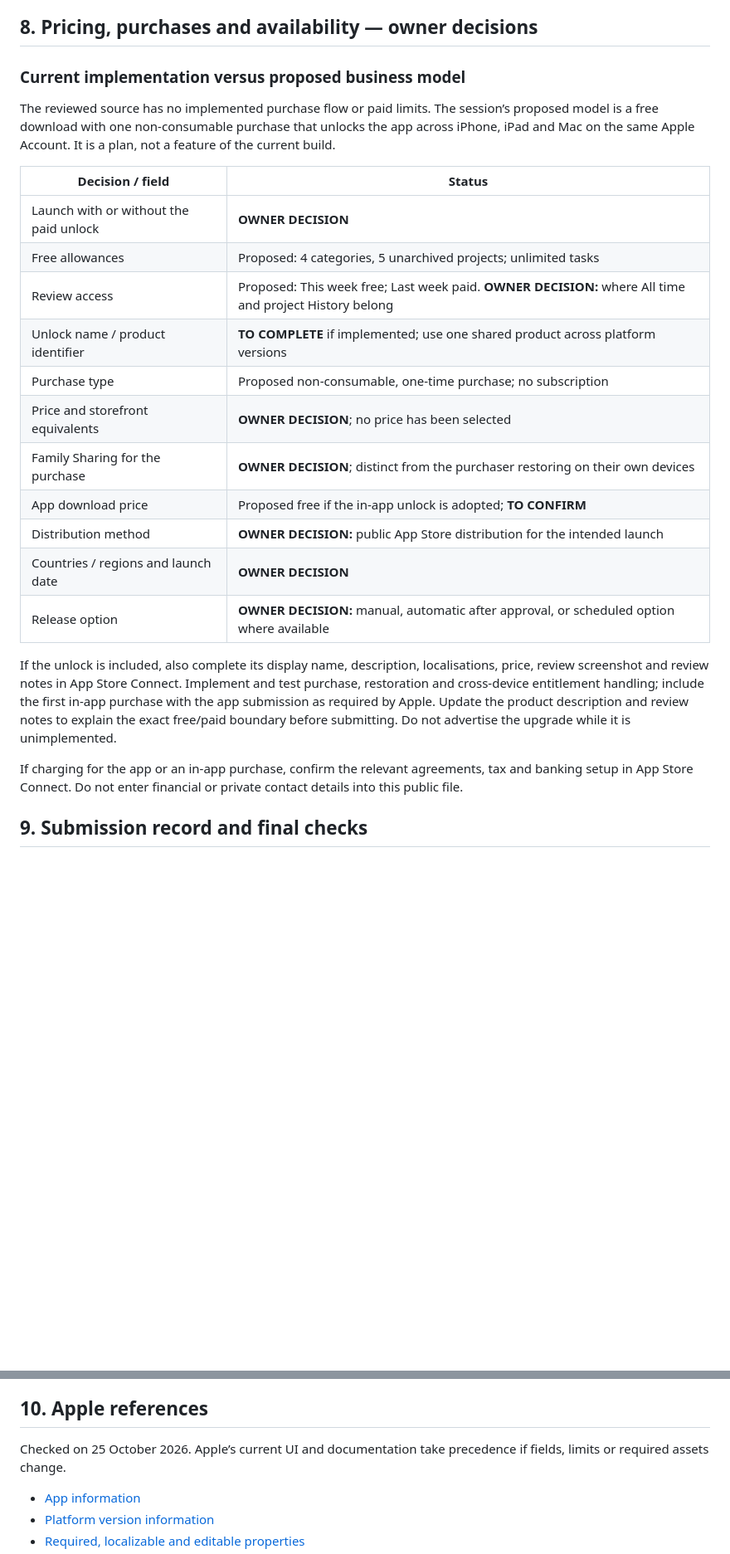
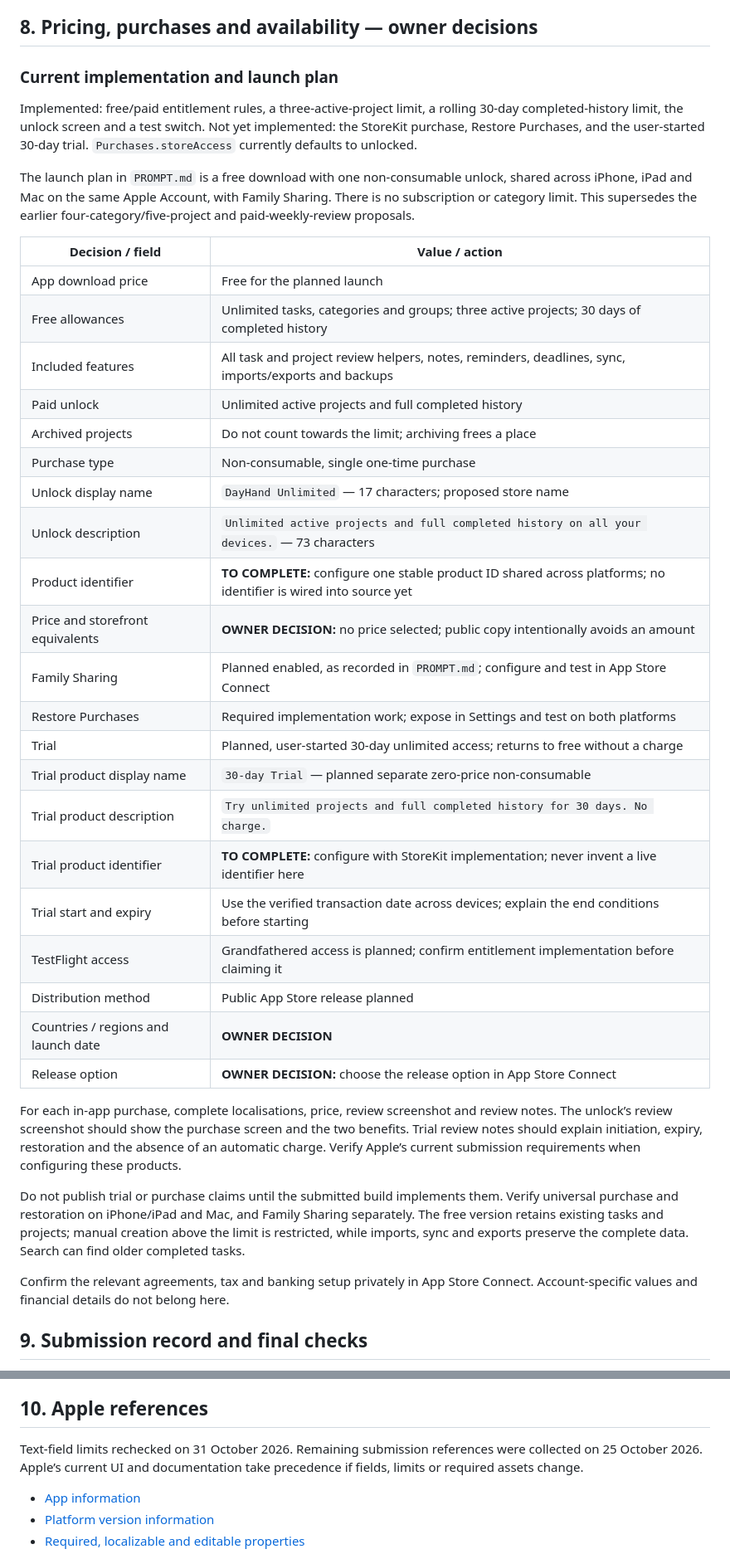
Before and after one commit to amouraux/DayHand, a Markdown page: docs/APP_STORE.md, 2 parts joined by grey strips. Shown at 83% size. GitHub-like rendering; blank space fills up the shorter version.

```diff
--- a/docs/APP_STORE.md
+++ b/docs/APP_STORE.md
@@ -250,37 +275,56 @@ optional labels as a substitute for testing.
 
 ## 8. Pricing, purchases and availability — owner decisions
 
-### Current implementation versus proposed business model
+### Current implementation and launch plan
 
-The reviewed source has no implemented purchase flow or paid limits. The
-session’s proposed model is a free download with one non-consumable purchase
-that unlocks the app across iPhone, iPad and Mac on the same Apple Account.
-It is a plan, not a feature of the current build.
+Implemented: free/paid entitlement rules, a three-active-project limit, a
+rolling 30-day completed-history limit, the unlock screen and a test switch.
+Not yet implemented: the StoreKit purchase, Restore Purchases, and the
+user-started 30-day trial. `Purchases.storeAccess` currently defaults to unlocked.
 
-| Decision / field | Status |
+The launch plan in `PROMPT.md` is a free download with one non-consumable unlock,
+shared across iPhone, iPad and Mac on the same Apple Account, with Family Sharing.
+There is no subscription or category limit. This supersedes the earlier
+four-category/five-project and paid-weekly-review proposals.
+
+| Decision / field | Value / action |
 | --- | --- |
-| Launch with or without the paid unlock | **OWNER DECISION** |
-| Free allowances | Proposed: 4 categories, 5 unarchived projects; unlimited tasks |
-| Review access | Proposed: This week free; Last week paid. **OWNER DECISION:** where All time and project History belong |
-| Unlock name / product identifier | **TO COMPLETE** if implemented; use one shared product across platform versions |
-| Purchase type | Proposed non-consumable, one-time purchase; no subscription |
-| Price and storefront equivalents | **OWNER DECISION**; no price has been selected |
-| Family Sharing for the purchase | **OWNER DECISION**; distinct from the purchaser restoring on their own devices |
-| App download price | Proposed free if the in-app unlock is adopted; **TO CONFIRM** |
-| Distribution method | **OWNER DECISION:** public App Store distribution for the intended launch |
+| App download price | Free for the planned launch |
+| Free allowances | Unlimited tasks, categories and groups; three active projects; 30 days of completed history |
+| Included features | All task and project review helpers, notes, reminders, deadlines, sync, imports/exports and backups |
+| Paid unlock | Unlimited active projects and full completed history |
+| Archived projects | Do not count towards the limit; archiving frees a place |
+| Purchase type | Non-consumable, single one-time purchase |
+| Unlock display name | `DayHand Unlimited` — 17 characters; proposed store name |
+| Unlock description | `Unlimited active projects and full completed history on all your devices.` — 73 characters |
+| Product identifier | **TO COMPLETE:** configure one stable product ID shared across platforms; no identifier is wired into source yet |
+| Price and storefront equivalents | **OWNER DECISION:** no price selected; public copy intentionally avoids an amount |
+| Family Sharing | Planned enabled, as recorded in `PROMPT.md`; configure and test in App Store Connect |
+| Restore Purchases | Required implementation work; expose in Settings and test on both platforms |
+| Trial | Planned, user-started 30-day unlimited access; returns to free without a charge |
+| Trial product display name | `30-day Trial` — planned separate zero-price non-consumable |
+| Trial product description | `Try unlimited projects and full completed history for 30 days. No charge.` |
+| Trial product identifier | **TO COMPLETE:** configure with StoreKit implementation; never invent a live identifier here |
+| Trial start and expiry | Use the verified transaction date across devices; explain the end conditions before starting |
+| TestFlight access | Grandfathered access is planned; confirm entitlement implementation before claiming it |
+| Distribution method | Public App Store release planned |
 | Countries / regions and launch date | **OWNER DECISION** |
-| Release option | **OWNER DECISION:** manual, automatic after approval, or scheduled option where available |
+| Release option | **OWNER DECISION:** choose the release option in App Store Connect |
 
-If the unlock is included, also complete its display name, description,
-localisations, price, review screenshot and review notes in App Store Connect.
-Implement and test purchase, restoration and cross-device entitlement handling;
-include the first in-app purchase with the app submission as required by Apple.
-Update the product description and review notes to explain the exact free/paid
-boundary before submitting. Do not advertise the upgrade while it is unimplemented.
+For each in-app purchase, complete localisations, price, review screenshot and
+review notes. The unlock’s review screenshot should show the purchase screen
+and the two benefits. Trial review notes should explain initiation, expiry,
+restoration and the absence of an automatic charge. Verify Apple’s current
+submission requirements when configuring these products.
 
-If charging for the app or an in-app purchase, confirm the relevant agreements,
-tax and banking setup in App Store Connect. Do not enter financial or private
-contact details into this public file.
+Do not publish trial or purchase claims until the submitted build implements
+them. Verify universal purchase and restoration on iPhone/iPad and Mac, and
+Family Sharing separately. The free version retains existing tasks and projects;
+manual creation above the limit is restricted, while imports, sync and exports
+preserve the complete data. Search can find older completed tasks.
+
+Confirm the relevant agreements, tax and banking setup privately in App Store
+Connect. Account-specific values and financial details do not belong here.
 
 ## 9. Submission record and final checks
 
@@ -301,7 +345,8 @@ contact details into this public file.
 
 ## 10. Apple references
 
-Checked on 25 October 2026. Apple’s current UI and documentation take precedence
+Text-field limits rechecked on 31 October 2026. Remaining submission references
+were collected on 25 October 2026. Apple’s current UI and documentation take precedence
 if fields, limits or required assets change.
 
 - [App information](https://developer.apple.com/help/app-store-connect/reference/app-information/app-information/)
```
Also changed, not shown: other parts of docs/APP_STORE.md (+69 -44 lines).
